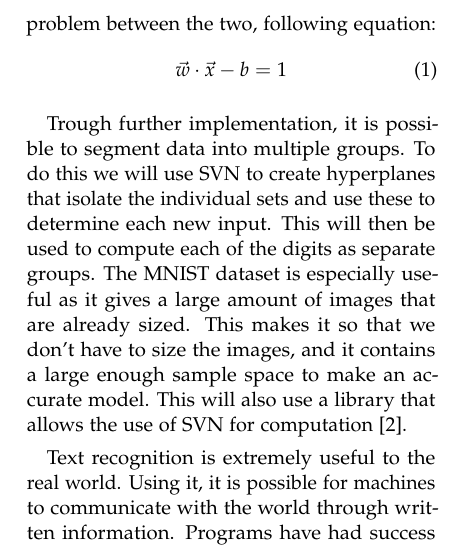
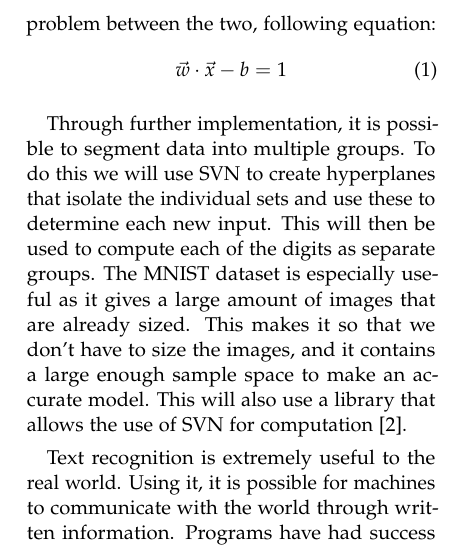
Before and after one commit to AparaV/image-to-text-translator, a LaTeX paper (report/report.tex, which reads report/sections/introduction.tex): part of one column of page 1 of 3, cut so that both start at the same text. Compiled offline with pdfLaTeX.

Commit message:
Fix Trough

```diff
--- a/report/sections/introduction.tex
+++ b/report/sections/introduction.tex
@@ -8,6 +8,6 @@ Using Support-Vector Networks (or SVN), it is possible to identify these digits
   \vec{w} \cdot \vec{x}-b=1
 \end{equation}
 
-Trough further implementation, it is possible to segment data into multiple groups. To do this we will use SVN to create hyperplanes that isolate the individual sets and use these to determine each new input. This will then be used to compute each of the digits as separate groups.  The MNIST dataset is especially useful as it gives a large amount of images that are already sized. This makes it so that we don't have to size the images, and it contains a large enough sample space to make an accurate model. This will also use a library that allows the use of SVN for computation \cite{scikit-learn}.
+Through further implementation, it is possible to segment data into multiple groups. To do this we will use SVN to create hyperplanes that isolate the individual sets and use these to determine each new input. This will then be used to compute each of the digits as separate groups.  The MNIST dataset is especially useful as it gives a large amount of images that are already sized. This makes it so that we don't have to size the images, and it contains a large enough sample space to make an accurate model. This will also use a library that allows the use of SVN for computation \cite{scikit-learn}.
 
 Text recognition is extremely useful to the real world. Using it, it is possible for machines to communicate with the world through written information. Programs have had success with using text recognition, including translation, organizing books, communicate with computers and more. Google has implemented this into its phones where it is possible to take text from a different language identify it and output the text translated into the readers language. Also, for books and old written information and make it more accessible. By placing this into a database it saves tedious and possibly difficult work. Also, it allows for people to communicate with phones and computers in a simpler fashion. Instead of using a regular keyboard, it becomes possible to communicate with voice or writing making it an easier process for the user.
```
Also changed, not shown: report/report.pdf (deleted), 2 other files.
